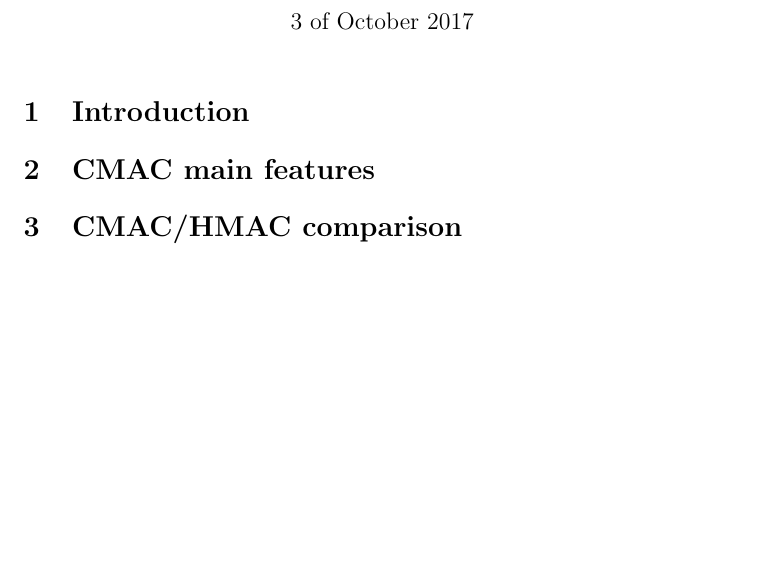
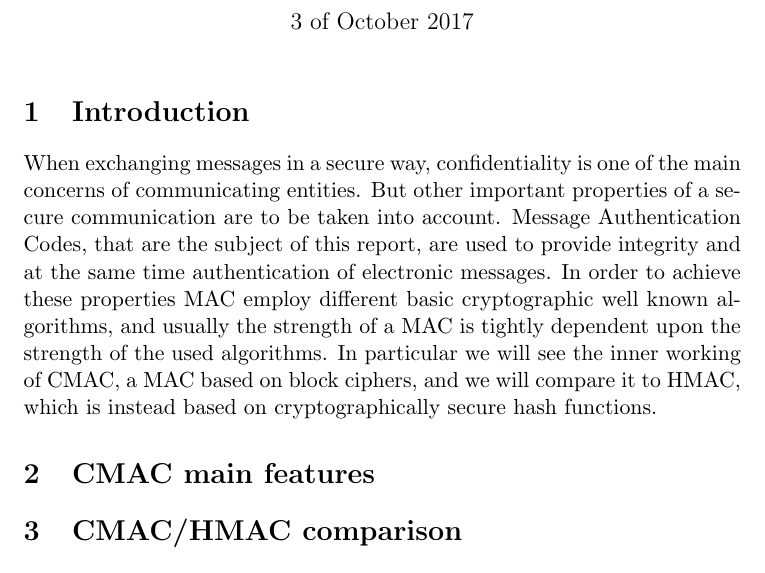
Before and after one commit to spallas/kryptos, a LaTeX problem sheet (cmac_report/hw2-1642557.tex): part of the page, cut so that both start at the same text, the shorter picture padded with empty space. Compiled offline with pdfLaTeX.

Commit message:
Introduction.

```diff
--- a/cmac_report/hw2-1642557.tex
+++ b/cmac_report/hw2-1642557.tex
@@ -9,7 +9,7 @@
 
 
 \section{Introduction}
-
+When exchanging messages in a secure way, confidentiality is one of the main concerns of communicating entities. But other important properties of a secure communication are to be taken into account. Message Authentication Codes, that are the subject of this report, are used to provide integrity and at the same time authentication of electronic messages. In order to achieve these properties MAC employ different basic cryptographic well known algorithms, and usually the strength of a MAC is tightly dependent upon the strength of the used algorithms. In particular we will see the inner working of CMAC, a MAC based on block ciphers, and we will compare it to HMAC, which is instead based on cryptographically secure hash functions.
 
 \section{CMAC main features}
 
```
